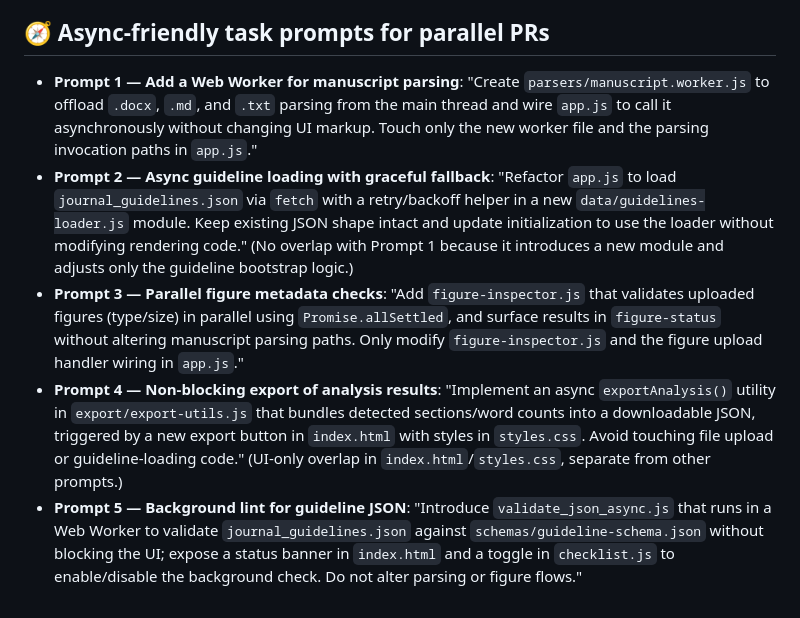
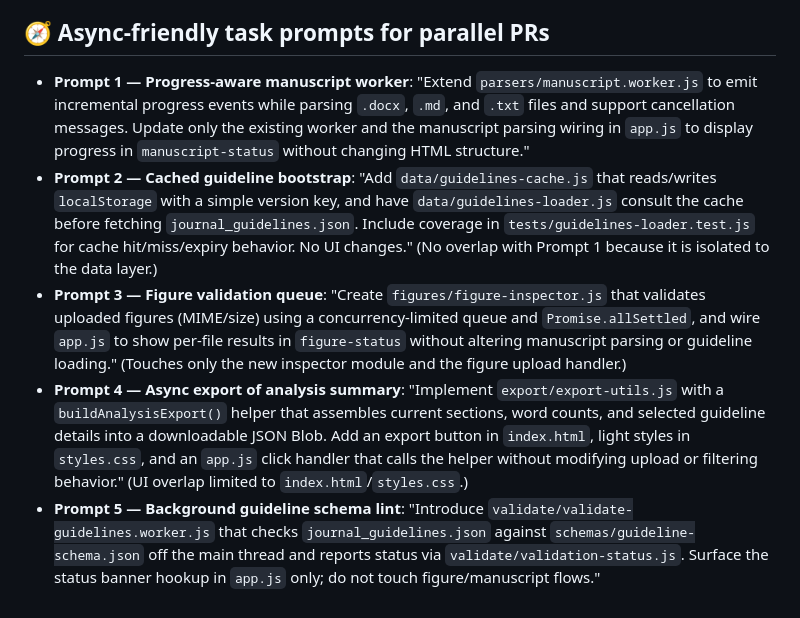
Before and after one commit to jobellet/Article_Checklist_Manager, a Markdown page: README.md, the part around the change. Drawn GitHub-style.

Commit message:
Refresh async task prompts

```diff
--- a/README.md
+++ b/README.md
@@ -31,20 +31,21 @@ requirements.
   controls—these form the core user journey.
 
 ## 🧭 Async-friendly task prompts for parallel PRs
-- **Prompt 1 — Add a Web Worker for manuscript parsing**: "Create `parsers/manuscript.worker.js` to offload `.docx`, `.md`,
-  and `.txt` parsing from the main thread and wire `app.js` to call it asynchronously without changing UI markup. Touch only
-  the new worker file and the parsing invocation paths in `app.js`."
-- **Prompt 2 — Async guideline loading with graceful fallback**: "Refactor `app.js` to load `journal_guidelines.json` via
-  `fetch` with a retry/backoff helper in a new `data/guidelines-loader.js` module. Keep existing JSON shape intact and update
-  initialization to use the loader without modifying rendering code." (No overlap with Prompt 1 because it introduces a new
-  module and adjusts only the guideline bootstrap logic.)
-- **Prompt 3 — Parallel figure metadata checks**: "Add `figure-inspector.js` that validates uploaded figures (type/size) in
-  parallel using `Promise.allSettled`, and surface results in `figure-status` without altering manuscript parsing paths. Only
-  modify `figure-inspector.js` and the figure upload handler wiring in `app.js`."
-- **Prompt 4 — Non-blocking export of analysis results**: "Implement an async `exportAnalysis()` utility in
-  `export/export-utils.js` that bundles detected sections/word counts into a downloadable JSON, triggered by a new export
-  button in `index.html` with styles in `styles.css`. Avoid touching file upload or guideline-loading code." (UI-only overlap
-  in `index.html`/`styles.css`, separate from other prompts.)
-- **Prompt 5 — Background lint for guideline JSON**: "Introduce `validate_json_async.js` that runs in a Web Worker to validate
-  `journal_guidelines.json` against `schemas/guideline-schema.json` without blocking the UI; expose a status banner in
-  `index.html` and a toggle in `checklist.js` to enable/disable the background check. Do not alter parsing or figure flows."
+- **Prompt 1 — Progress-aware manuscript worker**: "Extend `parsers/manuscript.worker.js` to emit incremental progress events
+  while parsing `.docx`, `.md`, and `.txt` files and support cancellation messages. Update only the existing worker and the
+  manuscript parsing wiring in `app.js` to display progress in `manuscript-status` without changing HTML structure."
+- **Prompt 2 — Cached guideline bootstrap**: "Add `data/guidelines-cache.js` that reads/writes `localStorage` with a simple
+  version key, and have `data/guidelines-loader.js` consult the cache before fetching `journal_guidelines.json`. Include
+  coverage in `tests/guidelines-loader.test.js` for cache hit/miss/expiry behavior. No UI changes." (No overlap with Prompt 1
+  because it is isolated to the data layer.)
+- **Prompt 3 — Figure validation queue**: "Create `figures/figure-inspector.js` that validates uploaded figures (MIME/size)
+  using a concurrency-limited queue and `Promise.allSettled`, and wire `app.js` to show per-file results in `figure-status`
+  without altering manuscript parsing or guideline loading." (Touches only the new inspector module and the figure upload
+  handler.)
+- **Prompt 4 — Async export of analysis summary**: "Implement `export/export-utils.js` with a `buildAnalysisExport()` helper
+  that assembles current sections, word counts, and selected guideline details into a downloadable JSON Blob. Add an export
+  button in `index.html`, light styles in `styles.css`, and an `app.js` click handler that calls the helper without modifying
+  upload or filtering behavior." (UI overlap limited to `index.html`/`styles.css`.)
+- **Prompt 5 — Background guideline schema lint**: "Introduce `validate/validate-guidelines.worker.js` that checks
+  `journal_guidelines.json` against `schemas/guideline-schema.json` off the main thread and reports status via
+  `validate/validation-status.js`. Surface the status banner hookup in `app.js` only; do not touch figure/manuscript flows."
```
